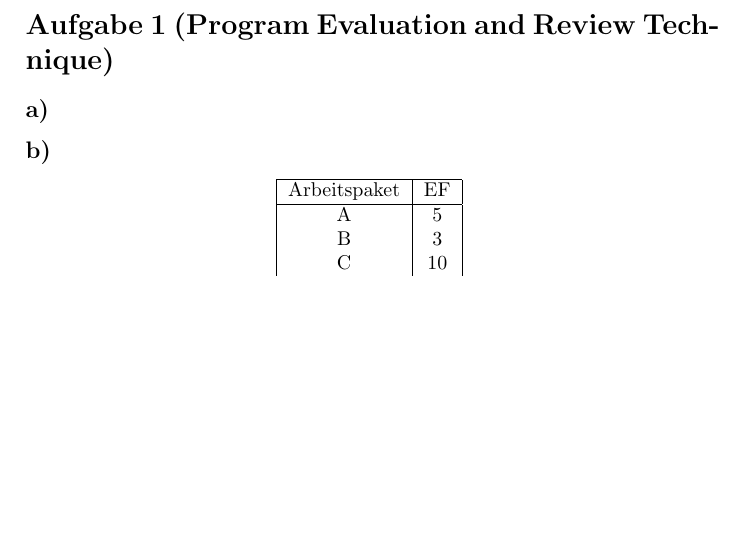
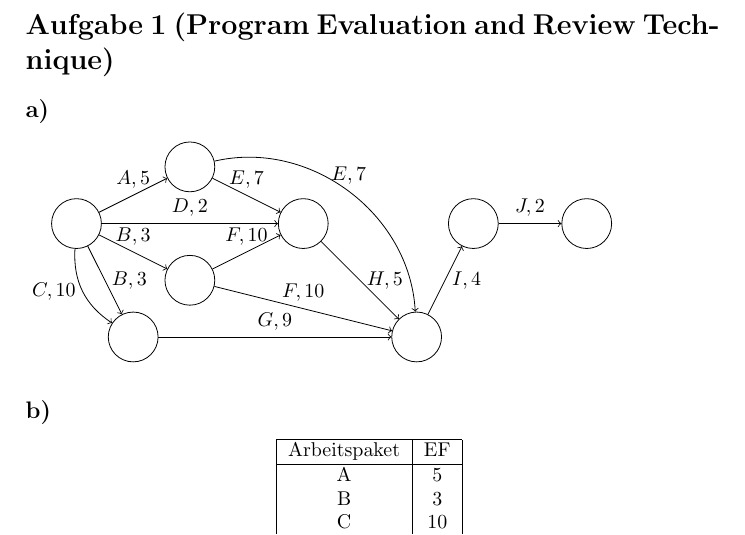
Before and after one commit to HUIronMan/HA1, a LaTeX document (ha1.tex): part of page 2 of 3, cut so that both start at the same text, the shorter picture padded with empty space. Compiled offline with pdfLaTeX.

Commit message:
PERT Diagramm

```diff
--- a/ha1.tex
+++ b/ha1.tex
@@ -8,6 +8,8 @@
 \usepackage[utf8]{inputenc}
 \usepackage{amssymb}
 \usepackage{graphicx}
+\usepackage{tikz}
+\usetikzlibrary{automata}
 %\newcommand{\genasso}[2]{\begin{minipage}{0.7\textwidth}\begin{normalsize}\begin{flushleft}\textbf{{#1}}\end{flushleft}\end{normalsize}\vspace{-1cm}\begin{flushleft}\begin{small}{#2}\end{small}\end{flushleft}\end{minipage}\\\vspace{0.2cm}}
 \pagenumbering{arabic}
 
@@ -75,7 +77,33 @@
 \subsection*{a)}
 % Anyone good with TikZ?
 %  https://www.youtube.com/watch?v=LoBC8zIB-3k
+\begin{tikzpicture}[node distance=4cm]
+	\node (a) at (0, 2) [state] {};
+	\node (b) at (2, 3) [state] {};
+	\node (c) at (4, 2) [state] {};
+	\node (d) at (2, 1) [state] {};
+	\node (e) at (1, 0) [state] {};
+	\node (f) at (6, 0) [state] {};
+	\node (g) at (7, 2) [state] {};
+	\node (h) at (9, 2) [state] {};
 
+	\path[->]
+		(a) edge node[above] {$A, 5$} (b)
+		(b) edge node[above] {$E, 7$} (c)
+		(a) edge node[above] {$D, 2$} (c)
+		(a) edge node[above] {$B, 3$} (d)
+		(d) edge node[above] {$F, 10$} (c)
+		(a) edge node[right] {$B, 3$} (e)
+		(a) edge[bend right] node[left] {$C, 10$} (e)
+		(e) edge node[above] {$G, 9$} (f)
+		(c) edge node[right] {$H, 5$} (f)
+		% One cold argue, that it's kind of pointless to include dependencies twice (eg. by depending on H (which depends on E) and E).
+		(b) edge[bend left=50] node[above] {$E, 7$} (f)
+		(d) edge node[above] {$F, 10$} (f)
+		(f) edge node[right] {$I, 4$} (g)
+		(g) edge node[above] {$J, 2$} (h);
+
+\end{tikzpicture}
 
 \subsection*{b)}
 
```
Also changed, not shown: ha1.pdf.
